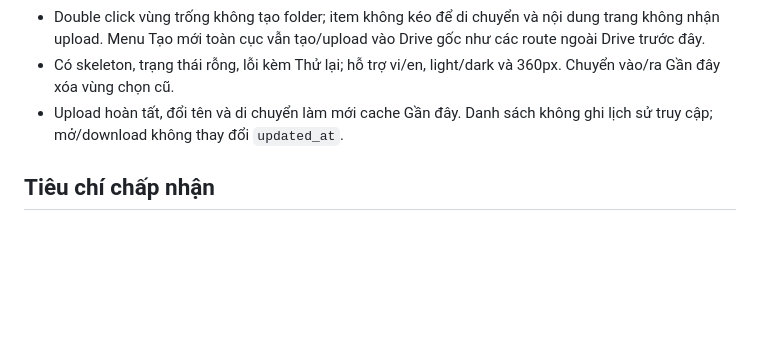
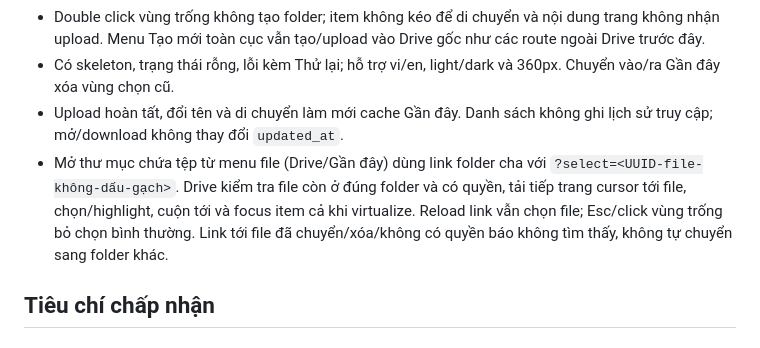
Before and after one commit to q2kit/qloud, a Markdown page: qloud_docs/features/files-folders.md, the part around the change. Rendered like a GitHub page; blank space fills up the shorter version.

```diff
--- a/qloud_docs/features/files-folders.md
+++ b/qloud_docs/features/files-folders.md
@@ -87,6 +87,7 @@ Duyệt ở [#17](https://github.com/q2kit/qloud/issues/17). M2-02: API folder/n
 - Double click vùng trống không tạo folder; item không kéo để di chuyển và nội dung trang không nhận upload. Menu Tạo mới toàn cục vẫn tạo/upload vào Drive gốc như các route ngoài Drive trước đây.
 - Có skeleton, trạng thái rỗng, lỗi kèm Thử lại; hỗ trợ vi/en, light/dark và 360px. Chuyển vào/ra Gần đây xóa vùng chọn cũ.
 - Upload hoàn tất, đổi tên và di chuyển làm mới cache Gần đây. Danh sách không ghi lịch sử truy cập; mở/download không thay đổi `updated_at`.
+- Mở thư mục chứa tệp từ menu file (Drive/Gần đây) dùng link folder cha với `?select=<UUID-file-không-dấu-gạch>`. Drive kiểm tra file còn ở đúng folder và có quyền, tải tiếp trang cursor tới file, chọn/highlight, cuộn tới và focus item cả khi virtualize. Reload link vẫn chọn file; Esc/click vùng trống bỏ chọn bình thường. Link tới file đã chuyển/xóa/không có quyền báo không tìm thấy, không tự chuyển sang folder khác.
 
 ## Tiêu chí chấp nhận
 ### M2-11, M2-12 và M2-13 — vùng trống và double click của Drive ([#109](https://github.com/q2kit/qloud/issues/109), [#111](https://github.com/q2kit/qloud/issues/111), [#112](https://github.com/q2kit/qloud/issues/112))
```
Also changed, not shown: qloud_docs/ui-ux.md (+1 -0 lines), qloud_docs/assets/m2-09-location-dark-360.png (added), qloud_docs/assets/m2-09-location-dark-desktop.png (added), qloud_docs/assets/m2-09-location-light-360.png (added), qloud_docs/assets/m2-09-location-light-desktop.png (added), qloud_docs/assets/m2-09-recent-dark-desktop.png, qloud_docs/assets/m2-09-recent-light-desktop.png, 12 other files.
